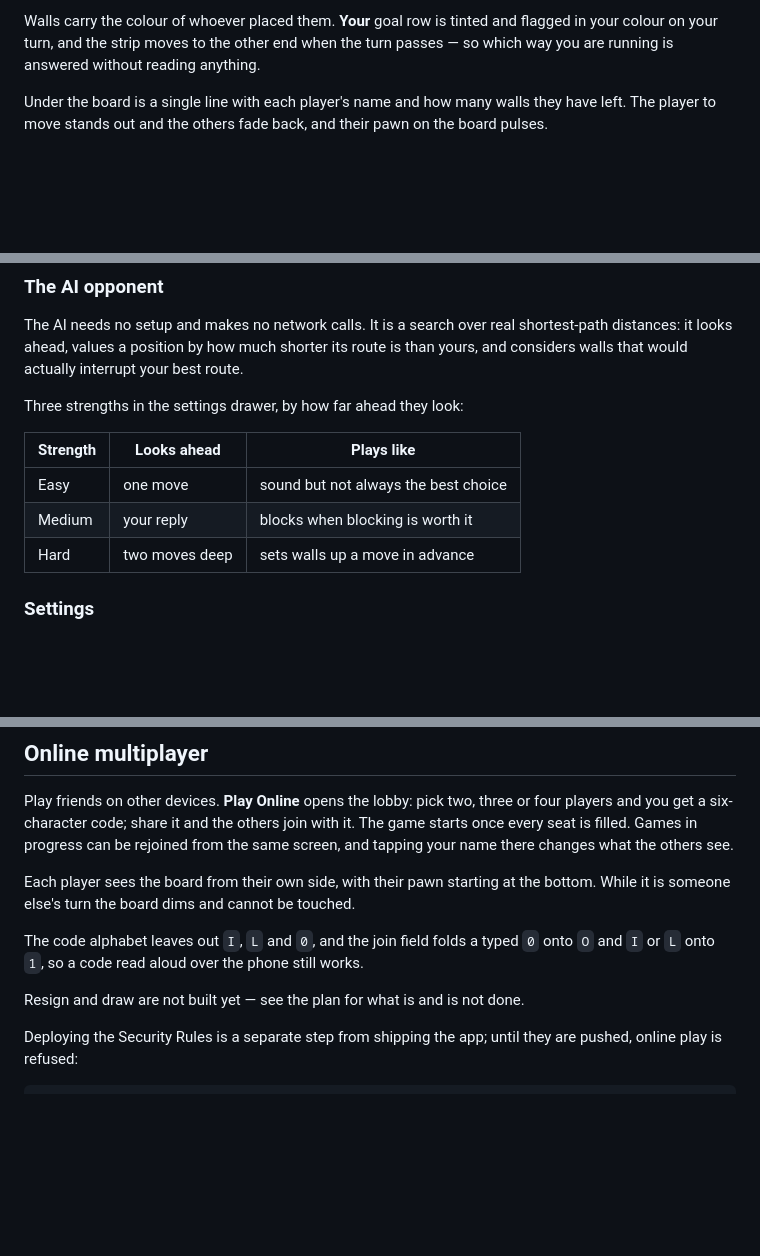
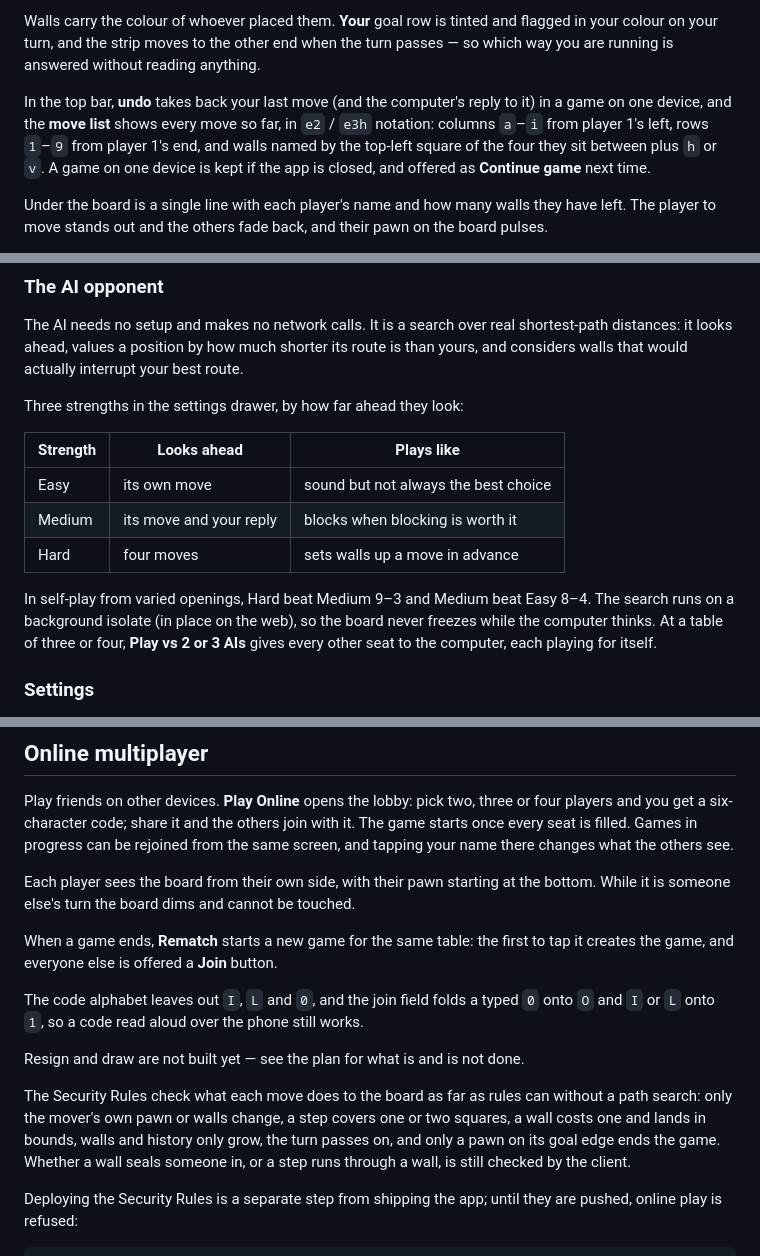
Before and after one commit to 3shmawi/quoridor, a Markdown page: README.md, 3 parts joined by grey strips. GitHub-like rendering; blank space fills up the shorter version.

Commit message:
Describe the new features in the README
Undo, the move list and its notation, continuing after the app closes,
the pass rule, AI at tables of three and four, the corrected strength
table (Hard looked four moves ahead, not two), rematch, and what the
Security Rules now check.

Co-Authored-By: Claude Opus 5.5 <noreply@anthropic.com>
Claude-Session: https://claude.ai/code/session_01EFFQcD5ugVyZgJ1qeTCmic

```diff
--- a/README.md
+++ b/README.md
@@ -77,6 +78,13 @@ Walls carry the colour of whoever placed them. **Your** goal row is tinted and
 flagged in your colour on your turn, and the strip moves to the other end when
 the turn passes — so which way you are running is answered without reading
 anything.
+
+In the top bar, **undo** takes back your last move (and the computer's reply
+to it) in a game on one device, and the **move list** shows every move so far,
+in `e2` / `e3h` notation: columns `a`–`i` from player 1's left, rows `1`–`9`
+from player 1's end, and walls named by the top-left square of the four they
+sit between plus `h` or `v`. A game on one device is kept if the app is
+closed, and offered as **Continue game** next time.
 
 Under the board is a single line with each player's name and how many walls
 they have left. The player to move stands out and the others fade back, and
@@ -148,9 +156,15 @@ Three strengths in the settings drawer, by how far ahead they look:
 
 | Strength | Looks ahead | Plays like |
 |---|---|---|
-| Easy | one move | sound but not always the best choice |
-| Medium | your reply | blocks when blocking is worth it |
-| Hard | two moves deep | sets walls up a move in advance |
+| Easy | its own move | sound but not always the best choice |
+| Medium | its move and your reply | blocks when blocking is worth it |
+| Hard | four moves | sets walls up a move in advance |
+
+In self-play from varied openings, Hard beat Medium 9–3 and Medium beat Easy
+8–4. The search runs on a background isolate (in place on the web), so the
+board never freezes while the computer thinks. At a table of three or four,
+**Play vs 2 or 3 AIs** gives every other seat to the computer, each playing for
+itself.
 
 ### Settings
 
@@ -225,11 +240,21 @@ Each player sees the board from their own side, with their pawn starting at
 the bottom. While it is someone else's turn the board dims and cannot be
 touched.
 
+When a game ends, **Rematch** starts a new game for the same table: the first
+to tap it creates the game, and everyone else is offered a **Join** button.
+
 The code alphabet leaves out `I`, `L` and `0`, and the join field folds a typed
 `0` onto `O` and `I` or `L` onto `1`, so a code read aloud over the phone still
 works.
 
 Resign and draw are not built yet — see the plan for what is and is not done.
+
+The Security Rules check what each move does to the board as far as rules can
+without a path search: only the mover's own pawn or walls change, a step covers
+one or two squares, a wall costs one and lands in bounds, walls and history
+only grow, the turn passes on, and only a pawn on its goal edge ends the game.
+Whether a wall seals someone in, or a step runs through a wall, is still
+checked by the client.
 
 Deploying the Security Rules is a separate step from shipping the app; until
 they are pushed, online play is refused:
```
Also changed, not shown: other parts of README.md (+10 -5 lines).
